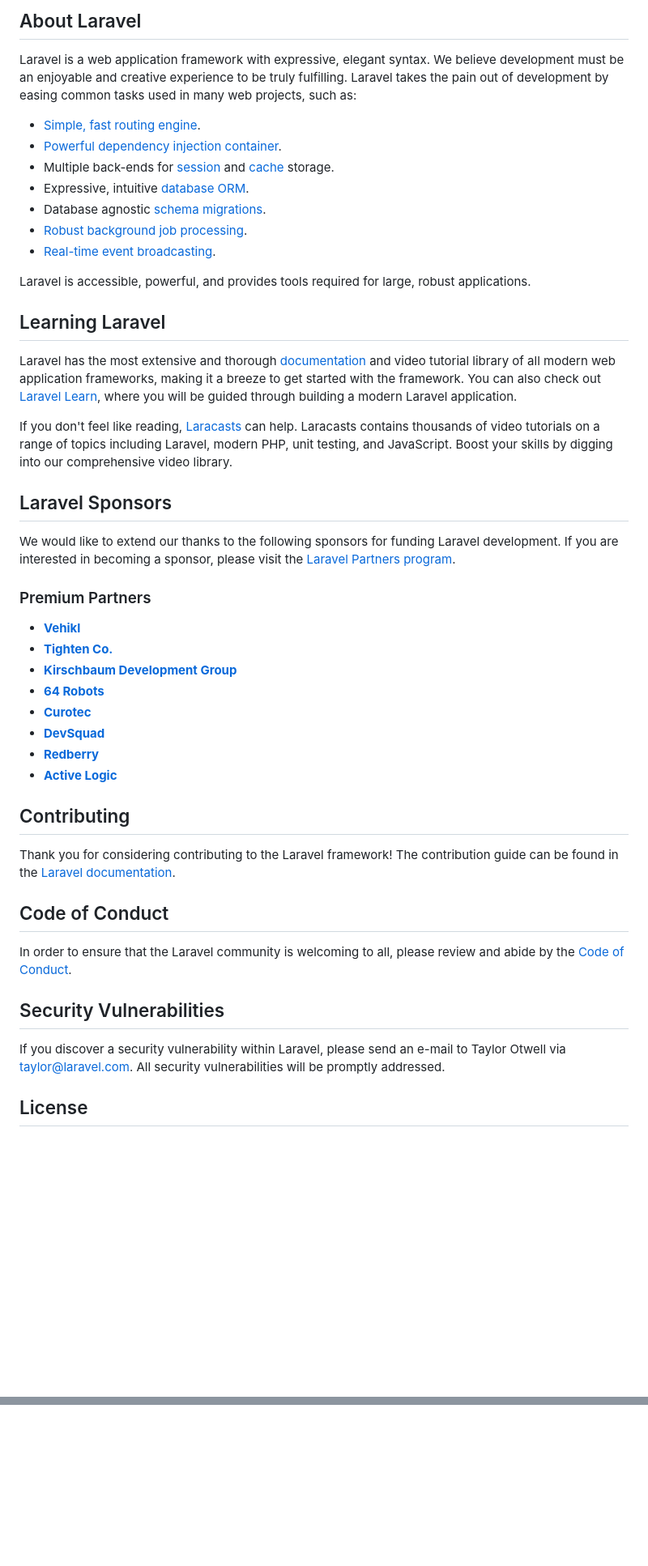
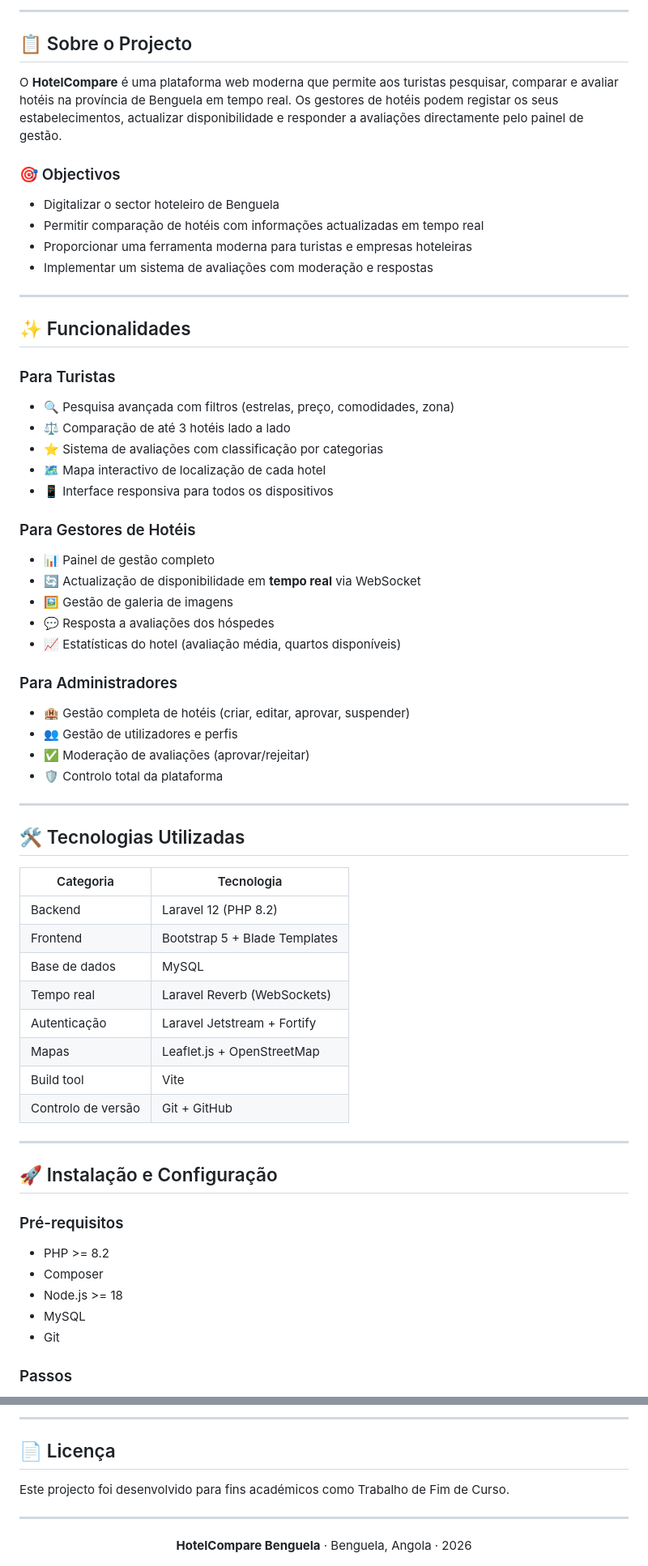
Before and after one commit to agostinho-borges24/hotelcompare, a Markdown page: README.md, 2 parts joined by grey strips. Shown at 81% size. Drawn GitHub-style; blank space fills up the shorter version.

Commit message:
Revise README with project information and features
Updated README.md to provide project details in Portuguese, including features, objectives, and installation instructions.

```diff
--- a/README.md
+++ b/README.md
@@ -9,50 +4,67 @@
 
-## About Laravel
+---
 
-Laravel is a web application framework with expressive, elegant syntax. We believe development must be an enjoyable and creative experience to be truly fulfilling. Laravel takes the pain out of development by easing common tasks used in many web projects, such as:
+## 📋 Sobre o Projecto
 
-- [Simple, fast routing engine](https://laravel.com/docs/routing).
-- [Powerful dependency injection container](https://laravel.com/docs/container).
-- Multiple back-ends for [session](https://laravel.com/docs/session) and [cache](https://laravel.com/docs/cache) storage.
-- Expressive, intuitive [database ORM](https://laravel.com/docs/eloquent).
-- Database agnostic [schema migrations](https://laravel.com/docs/migrations).
-- [Robust background job processing](https://laravel.com/docs/queues).
-- [Real-time event broadcasting](https://laravel.com/docs/broadcasting).
+O **HotelCompare** é uma plataforma web moderna que permite aos turistas pesquisar, comparar e avaliar hotéis na província de Benguela em tempo real. Os gestores de hotéis podem registar os seus estabelecimentos, actualizar disponibilidade e responder a avaliações directamente pelo painel de gestão.
 
-Laravel is accessible, powerful, and provides tools required for large, robust applications.
+### 🎯 Objectivos
 
-## Learning Laravel
+- Digitalizar o sector hoteleiro de Benguela
+- Permitir comparação de hotéis com informações actualizadas em tempo real
+- Proporcionar uma ferramenta moderna para turistas e empresas hoteleiras
+- Implementar um sistema de avaliações com moderação e respostas
 
-Laravel has the most extensive and thorough [documentation](https://laravel.com/docs) and video tutorial library of all modern web application frameworks, making it a breeze to get started with the framework. You can also check out [Laravel Learn](https://laravel.com/learn), where you will be guided through building a modern Laravel application.
+---
 
-If you don't feel like reading, [Laracasts](https://laracasts.com) can help. Laracasts contains thousands of video tutorials on a range of topics including Laravel, modern PHP, unit testing, and JavaScript. Boost your skills by digging into our comprehensive video library.
+## ✨ Funcionalidades
 
-## Laravel Sponsors
+### Para Turistas
+- 🔍 Pesquisa avançada com filtros (estrelas, preço, comodidades, zona)
+- ⚖️ Comparação de até 3 hotéis lado a lado
+- ⭐ Sistema de avaliações com classificação por categorias
+- 🗺️ Mapa interactivo de localização de cada hotel
+- 📱 Interface responsiva para todos os dispositivos
 
-We would like to extend our thanks to the following sponsors for funding Laravel development. If you are interested in becoming a sponsor, please visit the [Laravel Partners program](https://partners.laravel.com).
+### Para Gestores de Hotéis
+- 📊 Painel de gestão completo
+- 🔄 Actualização de disponibilidade em **tempo real** via WebSocket
+- 🖼️ Gestão de galeria de imagens
+- 💬 Resposta a avaliações dos hóspedes
+- 📈 Estatísticas do hotel (avaliação média, quartos disponíveis)
 
-### Premium Partners
+### Para Administradores
+- 🏨 Gestão completa de hotéis (criar, editar, aprovar, suspender)
+- 👥 Gestão de utilizadores e perfis
+- ✅ Moderação de avaliações (aprovar/rejeitar)
+- 🛡️ Controlo total da plataforma
 
-- **[Vehikl](https://vehikl.com)**
-- **[Tighten Co.](https://tighten.co)**
-- **[Kirschbaum Development Group](https://kirschbaumdevelopment.com)**
-- **[64 Robots](https://64robots.com)**
-- **[Curotec](https://www.curotec.com/services/technologies/laravel)**
-- **[DevSquad](https://devsquad.com/hire-laravel-developers)**
-- **[Redberry](https://redberry.international/laravel-development)**
-- **[Active Logic](https://activelogic.com)**
+---
 
-## Contributing
+## 🛠️ Tecnologias Utilizadas
 
-Thank you for considering contributing to the Laravel framework! The contribution guide can be found in the [Laravel documentation](https://laravel.com/docs/contributions).
+| Categoria | Tecnologia |
+|---|---|
+| Backend | Laravel 12 (PHP 8.2) |
+| Frontend | Bootstrap 5 + Blade Templates |
+| Base de dados | MySQL |
+| Tempo real | Laravel Reverb (WebSockets) |
+| Autenticação | Laravel Jetstream + Fortify |
+| Mapas | Leaflet.js + OpenStreetMap |
+| Build tool | Vite |
+| Controlo de versão | Git + GitHub |
 
-## Code of Conduct
+---
 
-In order to ensure that the Laravel community is welcoming to all, please review and abide by the [Code of Conduct](https://laravel.com/docs/contributions#code-of-conduct).
+## 🚀 Instalação e Configuração
 
-## Security Vulnerabilities
+### Pré-requisitos
 
-If you discover a security vulnerability within Laravel, please send an e-mail to Taylor Otwell via [taylor@laravel.com](mailto:taylor@laravel.com). All security vulnerabilities will be promptly addressed.
+- PHP >= 8.2
+- Composer
+- Node.js >= 18
+- MySQL
+- Git
 
-## License
+### Passos
 
@@ -59,0 +247,11 @@ The Laravel framework is open-sourced software licensed under the [MIT license](
+---
+
+## 📄 Licença
+
+Este projecto foi desenvolvido para fins académicos como Trabalho de Fim de Curso.
+
+---
+
+<div align="center">
+    <strong>HotelCompare Benguela</strong> · Benguela, Angola · 2026
+</div>
```
Also changed, not shown: other parts of README.md (+178 -8 lines).
